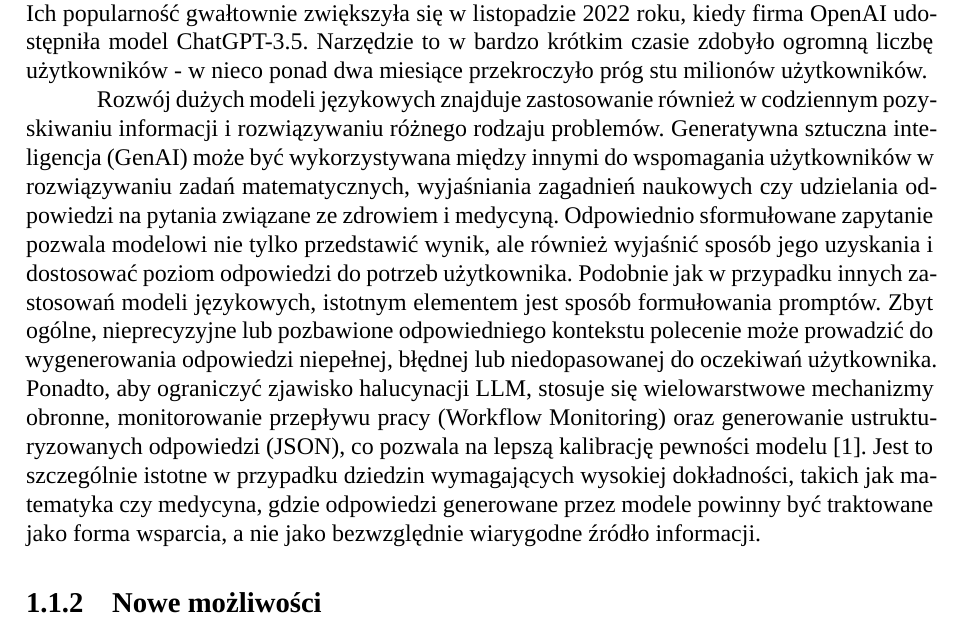
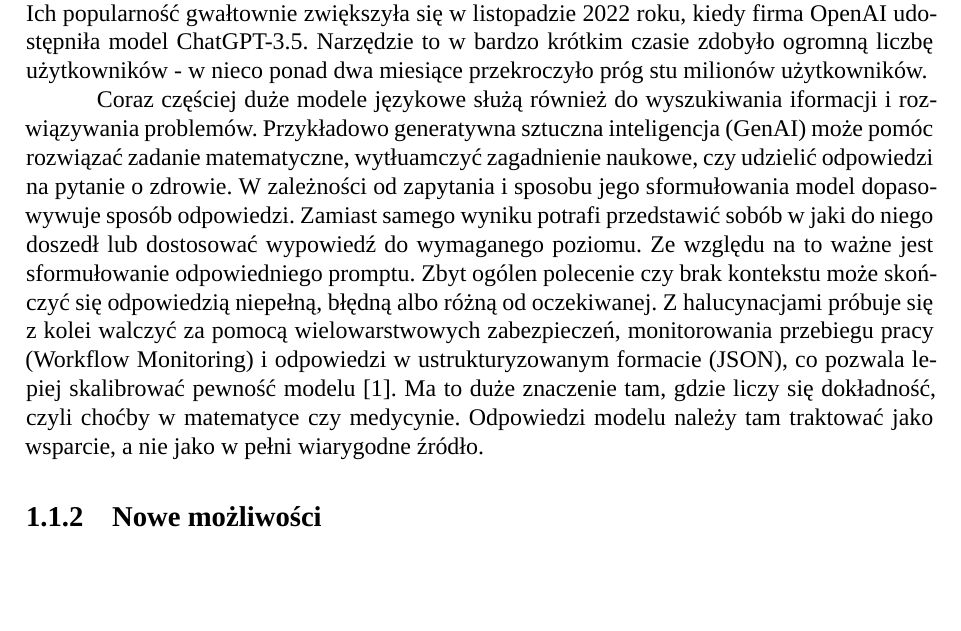
Before and after one commit to Nowak0/multi_llm_system, a LaTeX document (text/main.tex, which reads text/chapters/1-wstep-i-cel-pracy.tex): part of page 6 of 18, cut so that both start at the same text, the shorter picture padded with empty space. Compiled offline with XeLaTeX; a missing font is replaced by an installed copy or a similar font.

Commit message:
refactoring

```diff
--- a/text/chapters/1-wstep-i-cel-pracy.tex
+++ b/text/chapters/1-wstep-i-cel-pracy.tex
@@ -17,7 +17,7 @@ W ciągu ostatnich dekad można było zauważyć dynamiczny postęp w obszarze s
 
 Jedną z dziedzin rozwijających się w ramach sztucznej inteligencji jest przetwarzanie języka naturalnego (ang. Natural Language Processing, NLP). Jej głównym zadaniem jest umożliwienie komputerom pracy z językiem używanym przez człowieka poprzez jego odpowiednie przekształcanie i interpretowanie. Pozwala to na automatyczną analizę, generowanie oraz przetwarzanie treści tekstowych. Istotnym elementem rozwoju NLP stały się również duże modele językowe (LLM), których możliwości w ciągu ostatnich lat znacząco wzrosły. Modele te ewoluowały z pasywnych systemów przetwarzania tekstu w aktywne podmioty (agenty AI) zdolne do autonomicznego planowania, rozumowania i wchodzenia w interakcje ze środowiskiem \cite{llm_mas_techniques_and_business}. Ich popularność gwałtownie zwiększyła się w listopadzie 2022 roku, kiedy firma OpenAI udostępniła model ChatGPT-3.5. Narzędzie to w bardzo krótkim czasie zdobyło ogromną liczbę użytkowników - w nieco ponad dwa miesiące przekroczyło próg stu milionów użytkowników.
 
-Rozwój dużych modeli językowych znajduje zastosowanie również w codziennym pozyskiwaniu informacji i rozwiązywaniu różnego rodzaju problemów. Generatywna sztuczna inteligencja (GenAI) może być wykorzystywana między innymi do wspomagania użytkowników w rozwiązywaniu zadań matematycznych, wyjaśniania zagadnień naukowych czy udzielania odpowiedzi na pytania związane ze zdrowiem i medycyną. Odpowiednio sformułowane zapytanie pozwala modelowi nie tylko przedstawić wynik, ale również wyjaśnić sposób jego uzyskania i dostosować poziom odpowiedzi do potrzeb użytkownika. Podobnie jak w przypadku innych zastosowań modeli językowych, istotnym elementem jest sposób formułowania promptów. Zbyt ogólne, nieprecyzyjne lub pozbawione odpowiedniego kontekstu polecenie może prowadzić do wygenerowania odpowiedzi niepełnej, błędnej lub niedopasowanej do oczekiwań użytkownika. Ponadto, aby ograniczyć zjawisko halucynacji LLM, stosuje się wielowarstwowe mechanizmy obronne, monitorowanie przepływu pracy (Workflow Monitoring) oraz generowanie ustrukturyzowanych odpowiedzi (JSON), co pozwala na lepszą kalibrację pewności modelu \cite{hierarchical_workflow}. Jest to szczególnie istotne w przypadku dziedzin wymagających wysokiej dokładności, takich jak matematyka czy medycyna, gdzie odpowiedzi generowane przez modele powinny być traktowane jako forma wsparcia, a nie jako bezwzględnie wiarygodne źródło informacji.
+Coraz częściej duże modele językowe służą również do wyszukiwania iformacji i rozwiązywania problemów. Przykładowo generatywna sztuczna inteligencja (GenAI)  może pomóc rozwiązać zadanie matematyczne, wytłuamczyć zagadnienie naukowe, czy udzielić odpowiedzi na pytanie o zdrowie. W zależności od zapytania i sposobu jego sformułowania model dopasowywuje sposób odpowiedzi. Zamiast samego wyniku potrafi przedstawić sobób w jaki do niego doszedł lub dostosować wypowiedź do wymaganego poziomu. Ze względu na to ważne jest sformułowanie odpowiedniego promptu. Zbyt ogólen polecenie czy brak kontekstu może skończyć się odpowiedzią niepełną, błędną albo różną od oczekiwanej. Z halucynacjami próbuje się z kolei walczyć za pomocą wielowarstwowych zabezpieczeń, monitorowania przebiegu pracy (Workflow Monitoring) i odpowiedzi w ustrukturyzowanym formacie (JSON), co pozwala lepiej skalibrować pewność modelu \cite{hierarchical_workflow}. Ma to duże znaczenie tam, gdzie liczy się dokładność, czyli choćby w matematyce czy medycynie. Odpowiedzi modelu należy tam traktować jako wsparcie, a nie jako w pełni wiarygodne źródło.
 
 \subsection{Nowe możliwości}
 
```
Also changed, not shown: text/main.pdf, 2 other files.
